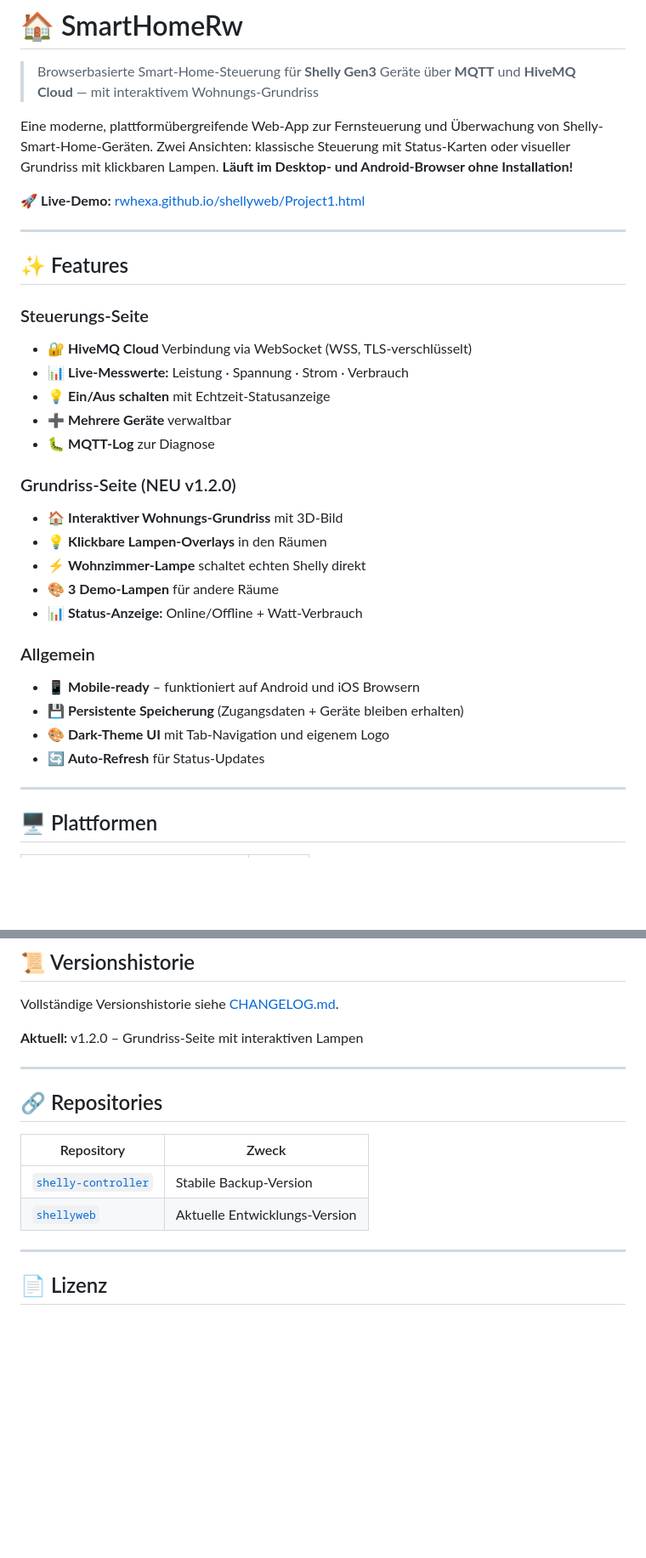
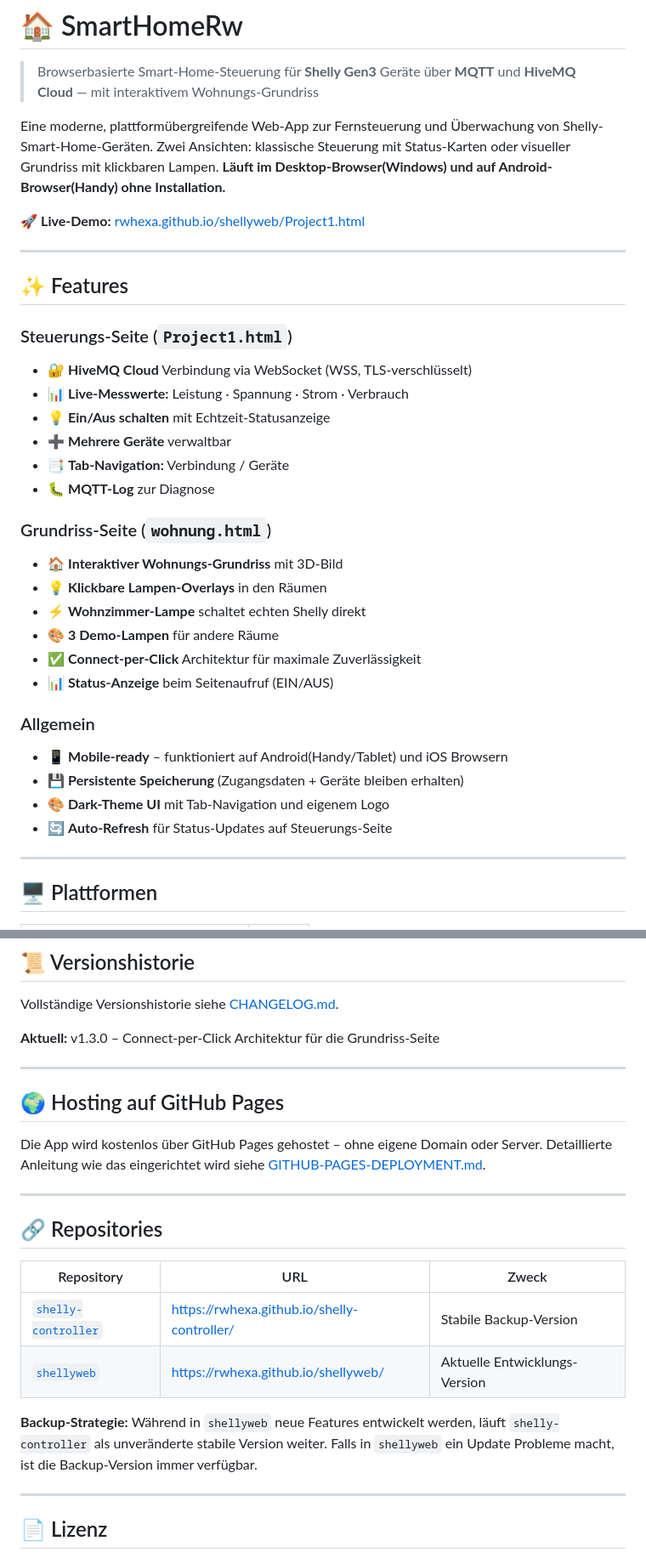
Before and after one commit to RwHexa/shellyweb, a Markdown page: README.md, 2 parts joined by grey strips. Shown at 85% size. GitHub-like rendering; blank space fills up the shorter version.

```diff
--- a/README.md
+++ b/README.md
@@ -4,8 +4,8 @@
 
 Eine moderne, plattformübergreifende Web-App zur Fernsteuerung und Überwachung
 von Shelly-Smart-Home-Geräten. Zwei Ansichten: klassische Steuerung mit Status-Karten
-oder visueller Grundriss mit klickbaren Lampen. **Läuft im Desktop- und Android-Browser
-ohne Installation!**
+oder visueller Grundriss mit klickbaren Lampen. **Läuft im Desktop-Browser(Windows)
+und auf Android-Browser(Handy) ohne Installation.**
 
 🚀 **Live-Demo:** [rwhexa.github.io/shellyweb/Project1.html](https://rwhexa.github.io/shellyweb/Project1.html)
 
@@ -13,25 +13,27 @@ ohne Installation!**
 
 ## ✨ Features
 
-### Steuerungs-Seite
+### Steuerungs-Seite (`Project1.html`)
 - 🔐 **HiveMQ Cloud** Verbindung via WebSocket (WSS, TLS-verschlüsselt)
 - 📊 **Live-Messwerte:** Leistung · Spannung · Strom · Verbrauch
 - 💡 **Ein/Aus schalten** mit Echtzeit-Statusanzeige
 - ➕ **Mehrere Geräte** verwaltbar
+- 📑 **Tab-Navigation:** Verbindung / Geräte
 - 🐛 **MQTT-Log** zur Diagnose
 
-### Grundriss-Seite (NEU v1.2.0)
+### Grundriss-Seite (`wohnung.html`)
 - 🏠 **Interaktiver Wohnungs-Grundriss** mit 3D-Bild
 - 💡 **Klickbare Lampen-Overlays** in den Räumen
 - ⚡ **Wohnzimmer-Lampe** schaltet echten Shelly direkt
 - 🎨 **3 Demo-Lampen** für andere Räume
-- 📊 **Status-Anzeige:** Online/Offline + Watt-Verbrauch
+- ✅ **Connect-per-Click** Architektur für maximale Zuverlässigkeit
+- 📊 **Status-Anzeige** beim Seitenaufruf (EIN/AUS)
 
 ### Allgemein
-- 📱 **Mobile-ready** – funktioniert auf Android und iOS Browsern
+- 📱 **Mobile-ready** – funktioniert auf Android(Handy/Tablet) und iOS Browsern
 - 💾 **Persistente Speicherung** (Zugangsdaten + Geräte bleiben erhalten)
 - 🎨 **Dark-Theme UI** mit Tab-Navigation und eigenem Logo
-- 🔄 **Auto-Refresh** für Status-Updates
+- 🔄 **Auto-Refresh** für Status-Updates auf Steuerungs-Seite
 
 ---
 
@@ -196,16 +238,28 @@ Eigenes Wohnungs-Bild: `grundriss.png` ersetzen (empfohlene Breite: 800px).
 
 Vollständige Versionshistorie siehe [CHANGELOG.md](CHANGELOG.md).
 
-**Aktuell:** v1.2.0 – Grundriss-Seite mit interaktiven Lampen
+**Aktuell:** v1.3.0 – Connect-per-Click Architektur für die Grundriss-Seite
+
+---
+
+## 🌍 Hosting auf GitHub Pages
+
+Die App wird kostenlos über GitHub Pages gehostet – ohne eigene Domain oder Server.
+Detaillierte Anleitung wie das eingerichtet wird siehe [GITHUB-PAGES-DEPLOYMENT.md](GITHUB-PAGES-DEPLOYMENT.md).
 
 ---
 
 ## 🔗 Repositories
 
-| Repository | Zweck |
-|------------|-------|
-| [`shelly-controller`](https://github.com/rwhexa/shelly-controller) | Stabile Backup-Version |
-| [`shellyweb`](https://github.com/rwhexa/shellyweb) | Aktuelle Entwicklungs-Version |
+| Repository | URL | Zweck |
+|------------|-----|-------|
+| [`shelly-controller`](https://github.com/rwhexa/shelly-controller) | https://rwhexa.github.io/shelly-controller/ | Stabile Backup-Version |
+| [`shellyweb`](https://github.com/rwhexa/shellyweb) | https://rwhexa.github.io/shellyweb/ | Aktuelle Entwicklungs-Version |
+
+**Backup-Strategie:**
+Während in `shellyweb` neue Features entwickelt werden, läuft `shelly-controller`
+als unveränderte stabile Version weiter. Falls in `shellyweb` ein Update Probleme
+macht, ist die Backup-Version immer verfügbar.
 
 ---
 
```
Also changed, not shown: other parts of README.md (+47 -5 lines).
